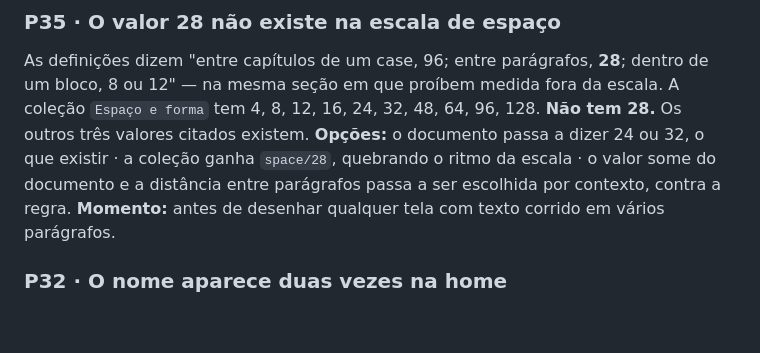
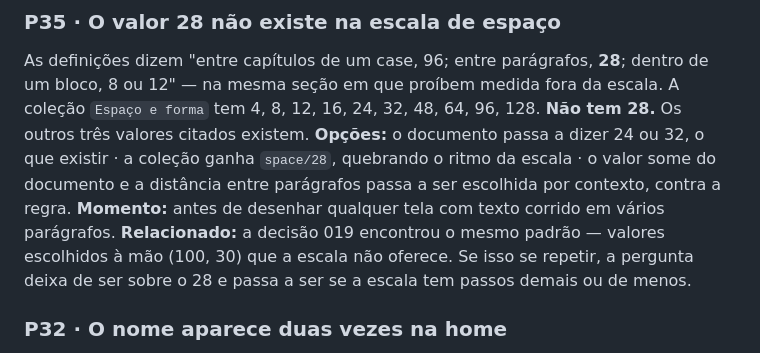
Before and after one commit to lariquadrinhos/case-portifolio, a Markdown page: docs/perguntas-em-aberto.md, the part around the change. GitHub-like rendering; blank space fills up the shorter version.

```diff
--- a/docs/perguntas-em-aberto.md
+++ b/docs/perguntas-em-aberto.md
@@ -38,6 +38,9 @@ valores citados existem.
 quebrando o ritmo da escala · o valor some do documento e a distância entre parágrafos passa
 a ser escolhida por contexto, contra a regra.
 **Momento:** antes de desenhar qualquer tela com texto corrido em vários parágrafos.
+**Relacionado:** a decisão 019 encontrou o mesmo padrão — valores escolhidos à mão (100, 30)
+que a escala não oferece. Se isso se repetir, a pergunta deixa de ser sobre o 28 e passa a
+ser se a escala tem passos demais ou de menos.
 
 ### P32 · O nome aparece duas vezes na home
 As definições dizem que a home tem "nome, cargo, uma frase e um parágrafo", e que a barra
```
Also changed, not shown: docs/log-de-decisoes.md (+32 -0 lines), 1 other file.
